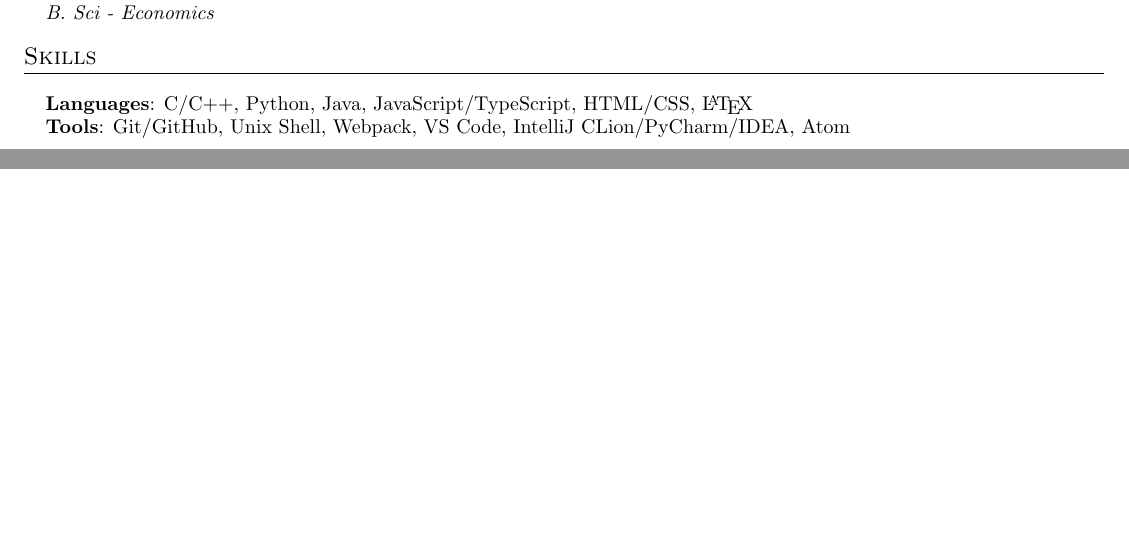
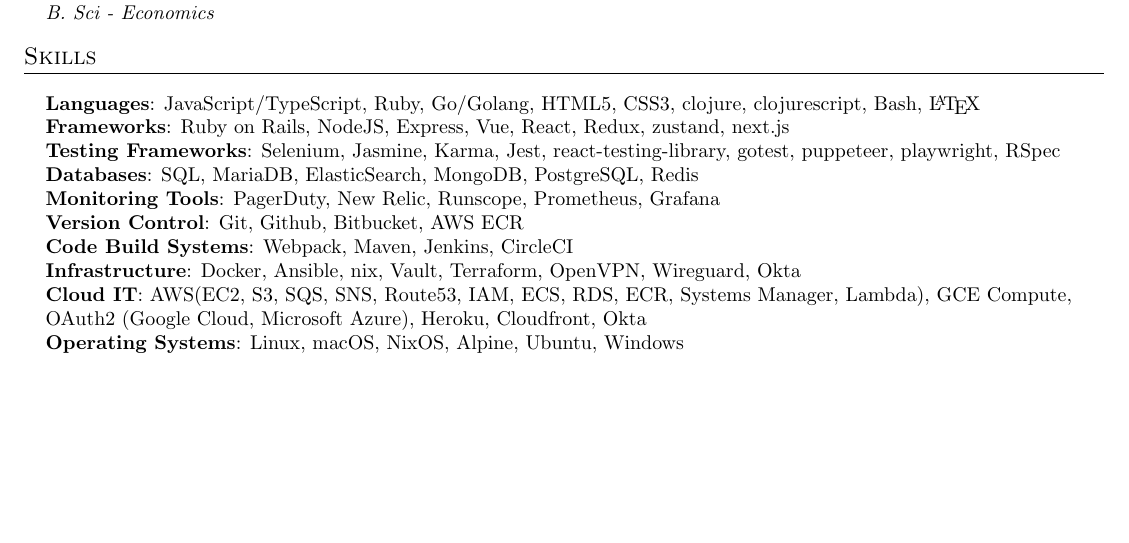
Before and after one commit to lucasrim/reesume-latex, a LaTeX CV (LucasRimResume.tex): two parts of pages 2 and 3 of 3 before the commit and part of page 2 of 2 after it, the two joined at a grey line, cut so that both start at the same text. Compiled offline with pdfLaTeX.

Commit message:
Add Skills for Keyword Matches

```diff
--- a/LucasRimResume.tex
+++ b/LucasRimResume.tex
@@ -214,20 +214,28 @@
  \begin{itemize}[leftmargin=0.15in, label={}]
     \small{\item{
 
-     \textbf{Languages}{: C/C++, Python, Java, JavaScript/TypeScript, HTML/CSS, \LaTeX} \\
-
-     \textbf{Tools}{: Git/GitHub, Unix Shell, Webpack, VS Code, IntelliJ CLion/PyCharm/IDEA, Atom}
-
-     % \textbf{Frameworks}{: React, Node.js, Flask, JUnit, WordPress, Material-UI, FastAPI} \\
-
-     % \textbf{Libraries}{: pandas, NumPy, Matplotlib}
-
+      \textbf{Languages}{: JavaScript/TypeScript, Ruby, Go/Golang, HTML5, CSS3, clojure, clojurescript, Bash, \LaTeX} \\
+      \textbf{Frameworks}{: Ruby on Rails, NodeJS, Express, Vue, React, Redux, zustand, next.js} \\
+      \textbf{Testing Frameworks}{: Selenium, Jasmine, Karma, Jest, react-testing-library, gotest, puppeteer, playwright, RSpec} \\
+      \textbf{Databases}{: SQL, MariaDB, ElasticSearch, MongoDB, PostgreSQL, Redis} \\
+      \textbf{Monitoring Tools}{: PagerDuty, New Relic, Runscope, Prometheus, Grafana} \\
+      \textbf{Version Control}{: Git, Github, Bitbucket, AWS ECR} \\
+      \textbf{Code Build Systems}{: Webpack, Maven, Jenkins, CircleCI} \\
+      \textbf{Infrastructure}{: Docker, Ansible, nix, Vault, Terraform, OpenVPN, Wireguard, Okta} \\
+      \textbf{Cloud IT}{: AWS(EC2, S3, SQS, SNS, Route53, IAM, ECS, RDS, ECR, Systems Manager, Lambda), GCE Compute, OAuth2 (Google Cloud, Microsoft Azure), Heroku, Cloudfront, Okta} \\
+      \textbf{Operating Systems}{: Linux, macOS, NixOS, Alpine, Ubuntu, Windows} \\
     }}
  \end{itemize}
 
- \pagebreak
-% -------------------- TRANSPARENT --------------------
+ % -------------------- TRANSPARENT --------------------
+ % This is added for any possible automated scraping technology for keyword searching.
  \semitransp{
-  Is this transparent
+  javascript js typescript ts ruby rails ror go golang html5 css3 html css bash latex
+  node nodejs express expressjs express.js vue react redux svelte clojure clojurescript
+  next nextjs next.js zustand webpack react-router selenium jasmine karma jest gotest rspec
+  react-testing-library playwright sql mariadb mongodb redis elasticsearch postgresql postgresql
+  psql pagerduty new relic runscope prometheus grafana git github bitbucket aws ecr ec2 s3 sqs
+  sns route53 iam ecs rds ecr systems manager lambda cloudfront gce compute oauth2 cloudflare
+  heroku Okta
  }
 \end{document}
```
